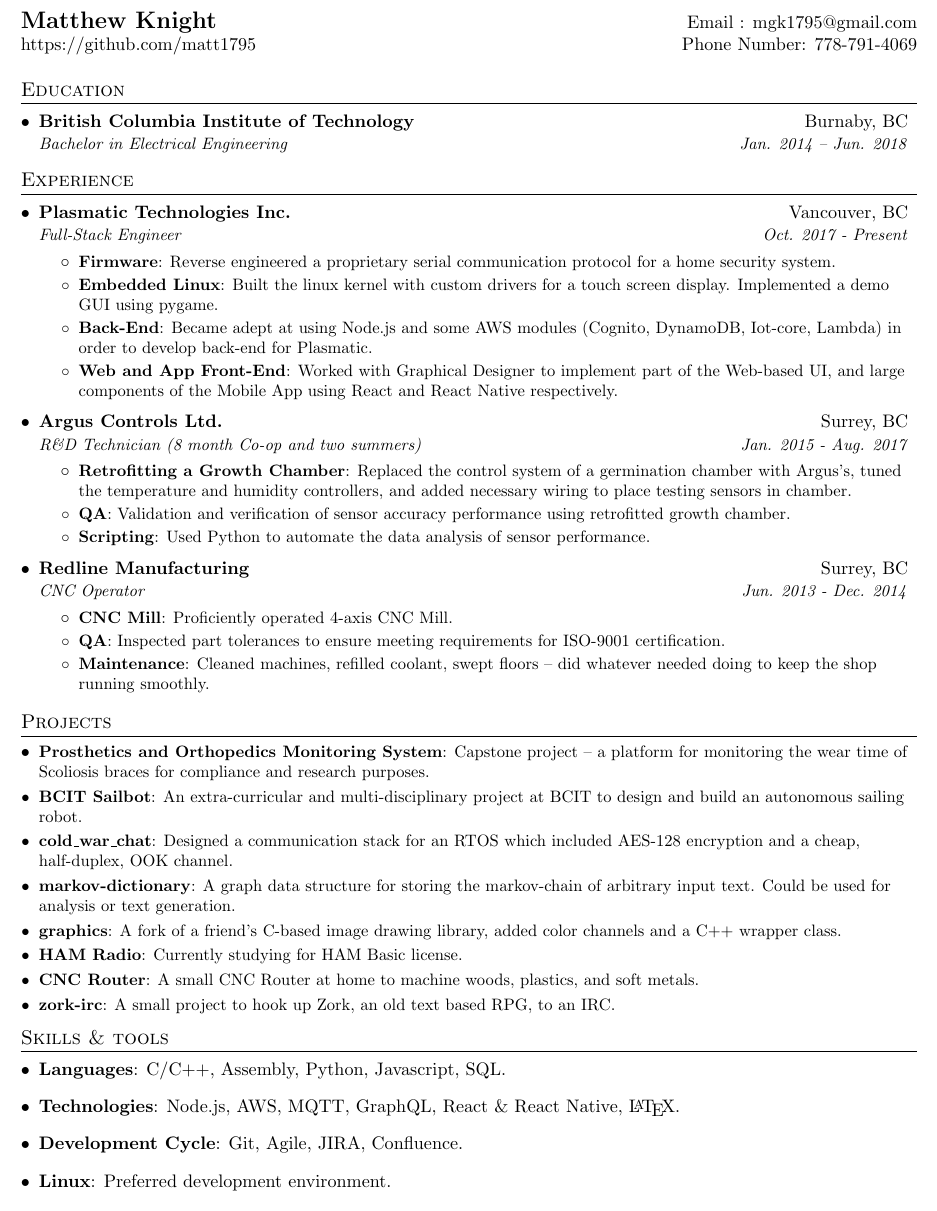
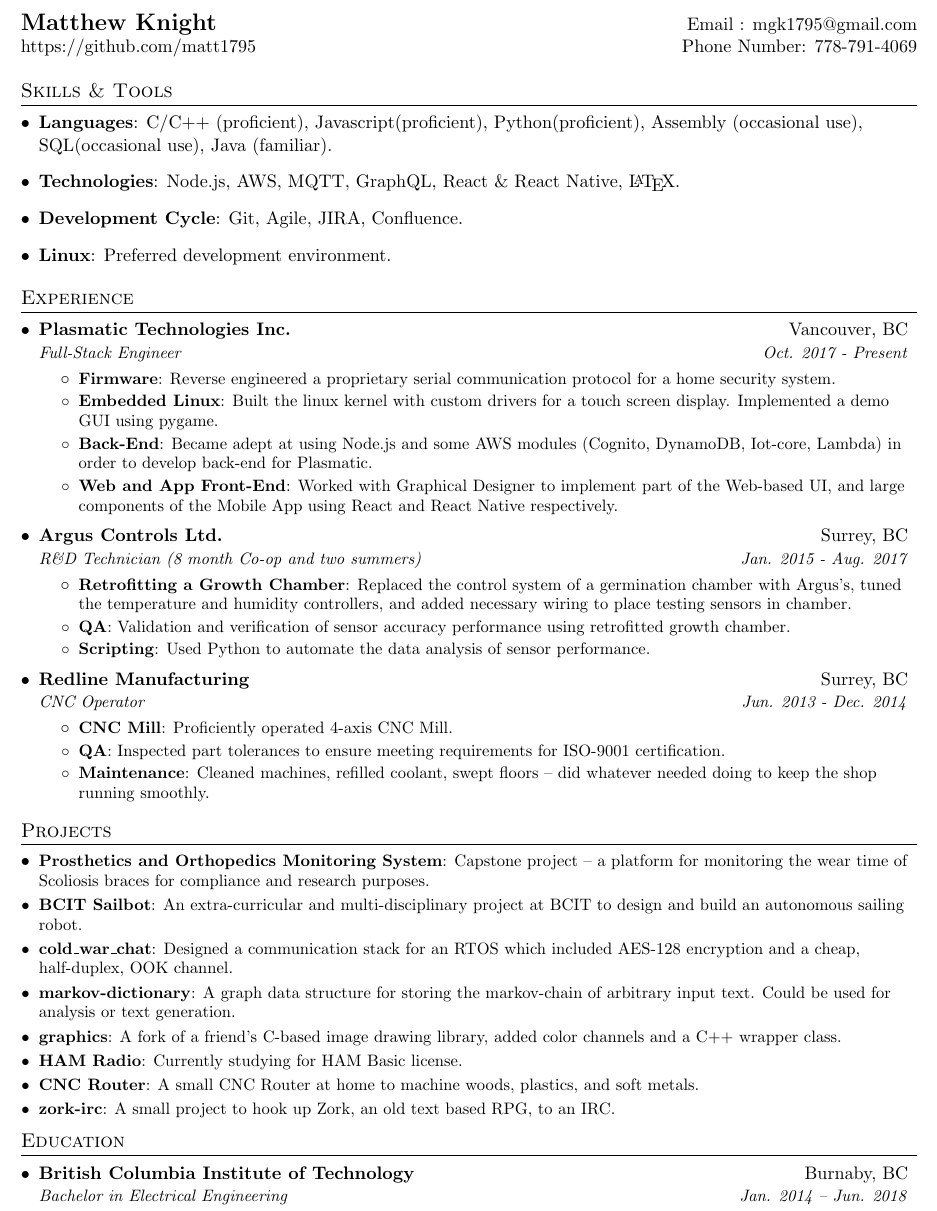
Before and after one commit to matt1795/resume, a LaTeX document (main.tex): part of the page, cut so that both start at the same text. Compiled offline with pdfLaTeX.

Commit message:
rearranged the sections

```diff
--- a/main.tex
+++ b/main.tex
@@ -83,13 +83,28 @@
 \end{tabular*}
 
 
-%-----------EDUCATION-----------------
-\section{Education}
+%
+%--------PROGRAMMING SKILLS------------
+\section{Skills \& Tools}
 	\resumeSubHeadingListStart
-		\resumeSubheading
-			{British Columbia Institute of Technology}{Burnaby, BC}
-			{Bachelor in Electrical Engineering}{Jan. 2014 -- Jun. 2018}
+		\item {
+				\textbf{Languages}{: C/C++ (proficient), Javascript(proficient),
+				Python(proficient), Assembly (occasional use), SQL(occasional
+				use), Java (familiar).
+				}
+		}
+		\item {
+				\textbf{Technologies}{: Node.js, AWS, MQTT, GraphQL, React \&
+				React Native, \LaTeX.}
+		}
+		\item {
+			\textbf{Development Cycle}{: Git, Agile, JIRA, Confluence.}
+		}
+		\item {
+			\textbf{Linux}{: Preferred development environment.}
+		}
 	\resumeSubHeadingListEnd
+
 
 
 
@@ -171,24 +186,14 @@
   \resumeSubHeadingListEnd
 
 
-%
-%--------PROGRAMMING SKILLS------------
-\section{Skills \& tools}
+%-----------EDUCATION-----------------
+\section{Education}
 	\resumeSubHeadingListStart
-		\item {
-			\textbf{Languages}{: C/C++, Assembly, Python, Javascript, SQL.}
-		}
-		\item {
-				\textbf{Technologies}{: Node.js, AWS, MQTT, GraphQL, React \&
-				React Native, \LaTeX.}
-		}
-		\item {
-			\textbf{Development Cycle}{: Git, Agile, JIRA, Confluence.}
-		}
-		\item {
-			\textbf{Linux}{: Preferred development environment.}
-		}
+		\resumeSubheading
+			{British Columbia Institute of Technology}{Burnaby, BC}
+			{Bachelor in Electrical Engineering}{Jan. 2014 -- Jun. 2018}
 	\resumeSubHeadingListEnd
+
 
 
 %-------------------------------------------
```
